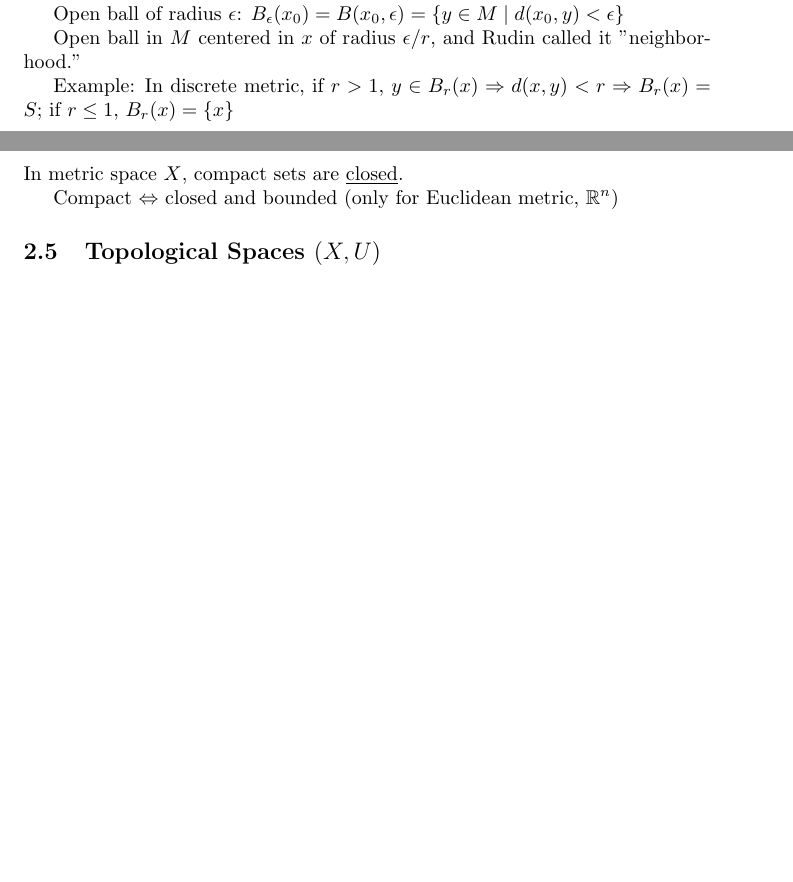
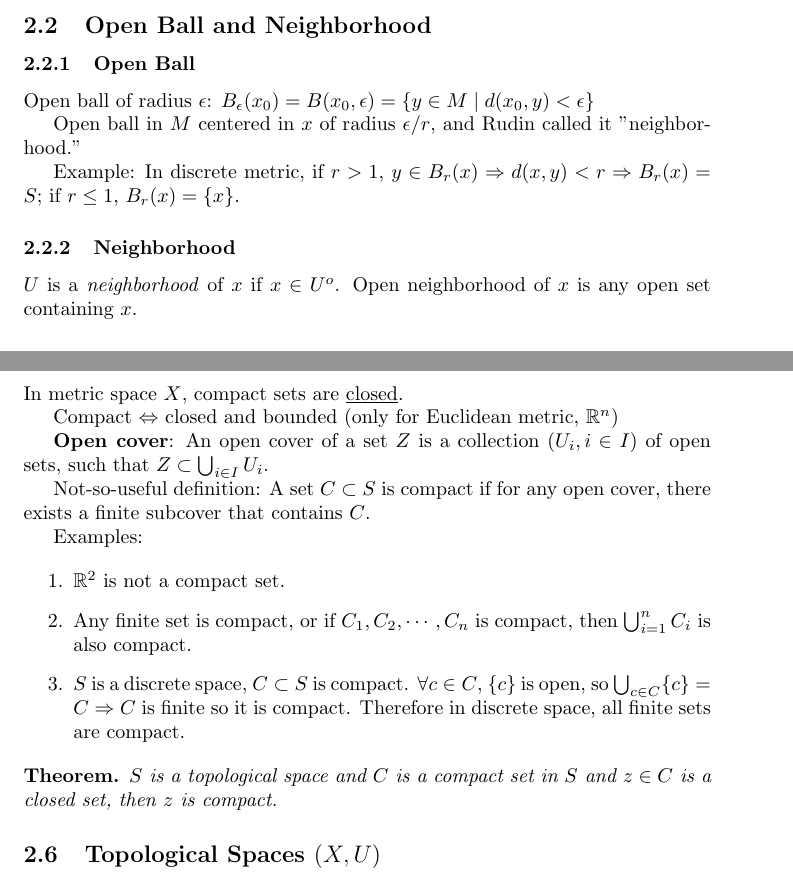
Before and after one commit to guojing0/math-analysis-notes, a LaTeX document (math-analysis.tex): two parts of pages 14 and 16 of 17 before the commit and two parts of pages 15 and 16 of 17 after it, joined at a grey line, cut at the place of the change, the shorter picture padded with empty space. Compiled offline with pdfLaTeX.

Commit message:
open ball and neighborhood

```diff
--- a/math-analysis.tex
+++ b/math-analysis.tex
@@ -689,12 +689,20 @@
 
         Discrete metric is open and closed.
 
+        \subsection{Open Ball and Neighborhood}
+
+        \subsubsection{Open Ball}
+
         Open ball of radius $\epsilon$:
         $B_{\epsilon}(x_{0}) = B(x_{0}, \epsilon) = \{ y \in M \mid d(x_{0}, y) < \epsilon \}$
 
         Open ball in $M$ centered in $x$ of radius $\epsilon / r$, and Rudin called it "neighborhood."
 
-        Example: In discrete metric, if $r > 1$, $y \in B_{r}(x) \Rightarrow d(x, y) < r \Rightarrow B_{r}(x) = S$; if $r \leq 1$, $B_{r}(x) = \{ x \}$
+        Example: In discrete metric, if $r > 1$, $y \in B_{r}(x) \Rightarrow d(x, y) < r \Rightarrow B_{r}(x) = S$; if $r \leq 1$, $B_{r}(x) = \{ x \}$.
+
+        \subsubsection{Neighborhood}
+
+        $U$ is a \textit{neighborhood} of $x$ if $x \in U^{o}$. Open neighborhood of $x$ is any open set containing $x$.
 
         \subsection{Open Sets}
 
@@ -749,6 +757,22 @@
         In metric space $X$, compact sets are \underline{closed}.
 
         Compact $\Leftrightarrow$ closed and bounded (only for Euclidean metric, $\mathbb{R}^{n}$)
+
+        \textbf{Open cover}: An open cover of a set $Z$ is a collection $(U_{i}, i \in I)$ of open sets, such that $Z \subset \bigcup_{i \in I} U_{i}$.
+
+        Not-so-useful definition: A set $C \subset S$ is compact if for any open cover, there exists a finite subcover that contains $C$.
+
+        Examples:
+
+        \begin{enumerate}
+            \item $\mathbb{R}^{2}$ is not a compact set.
+            \item Any finite set is compact, or if $C_{1}, C_{2}, \cdots, C_{n}$ is compact, then $\bigcup_{i = 1}^{n} C_{i}$ is also compact.
+            \item $S$ is a discrete space, $C \subset S$ is compact. $\forall c \in C$, $\{ c \}$ is open, so $\bigcup_{c \in C} \{ c \} = C \Rightarrow$ $C$ is finite so it is compact. Therefore in discrete space, all finite sets are compact.
+        \end{enumerate}
+
+        \begin{theorem}
+            $S$ is a topological space and $C$ is a compact set in $S$ and $z \in C$ is a closed set, then $z$ is compact.
+        \end{theorem}
 
         \subsection{Topological Spaces $(X, U)$}
 
```
Also changed, not shown: math-analysis.pdf, math-analysis.tex (2 more changed lines).
